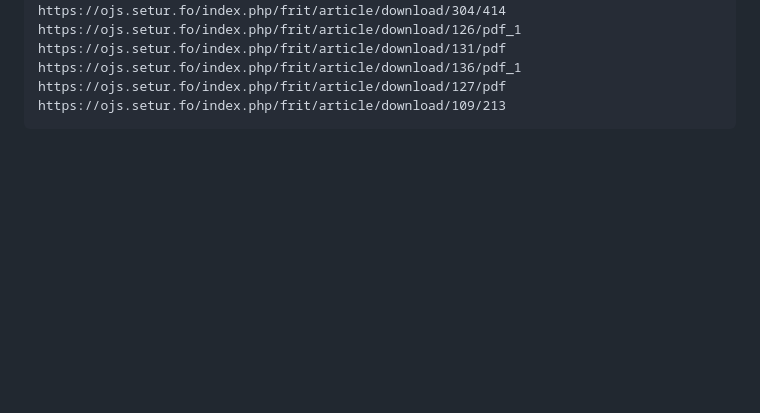
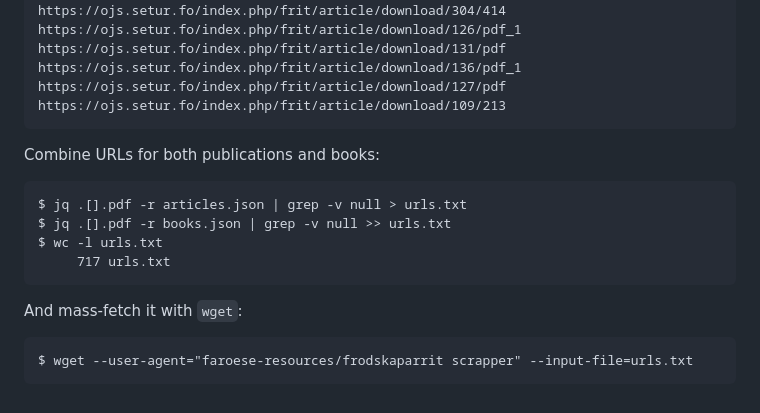
Before and after one commit to macbre/faroese-resources, a Markdown page: frodskaparrit/README.md, the part around the change. GitHub-like rendering; blank space fills up the shorter version.

````diff
--- a/frodskaparrit/README.md
+++ b/frodskaparrit/README.md
@@ -73,3 +73,18 @@ https://ojs.setur.fo/index.php/frit/article/download/136/pdf_1
 https://ojs.setur.fo/index.php/frit/article/download/127/pdf
 https://ojs.setur.fo/index.php/frit/article/download/109/213
 ```
+
+Combine URLs for both publications and books:
+
+```
+$ jq .[].pdf -r articles.json | grep -v null > urls.txt
+$ jq .[].pdf -r books.json | grep -v null >> urls.txt
+$ wc -l urls.txt
+     717 urls.txt
+```
+
+And mass-fetch it with `wget`:
+
+```
+$ wget --user-agent="faroese-resources/frodskaparrit scrapper" --input-file=urls.txt
+```
````
